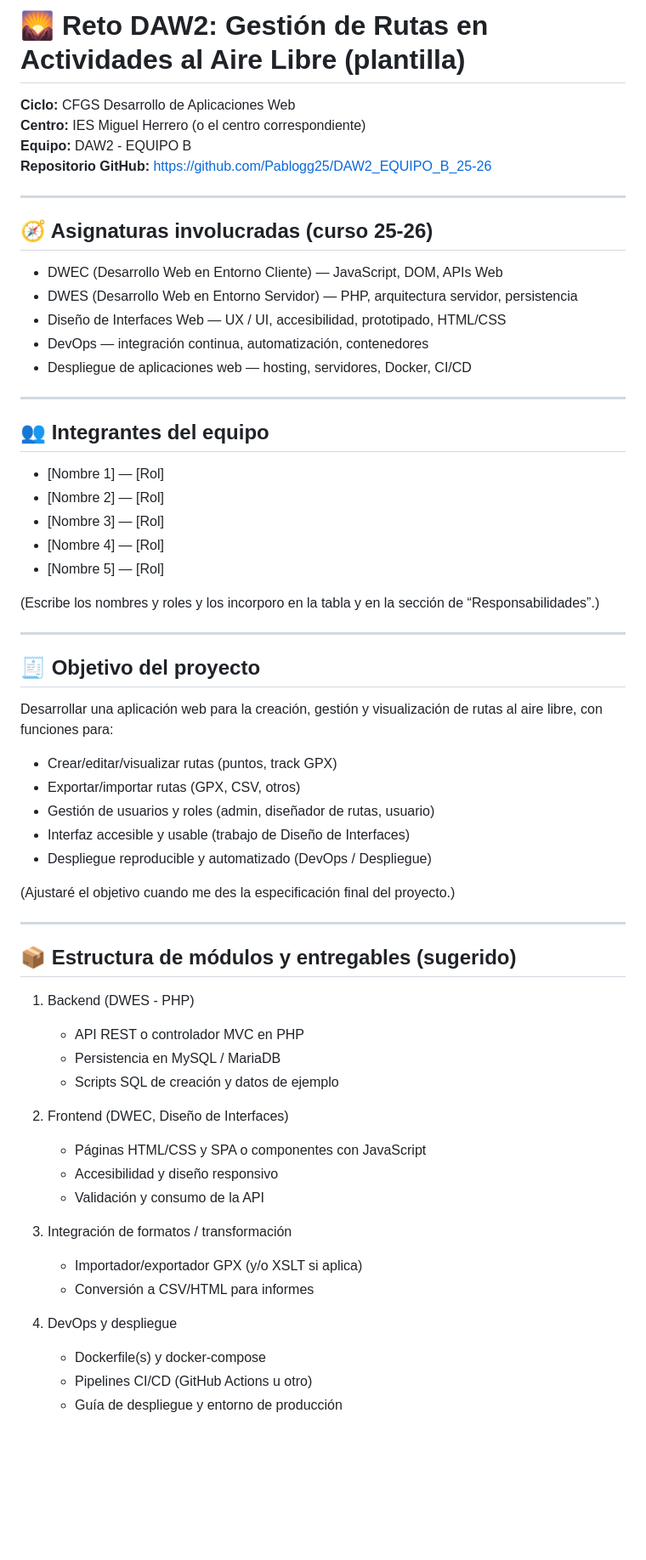
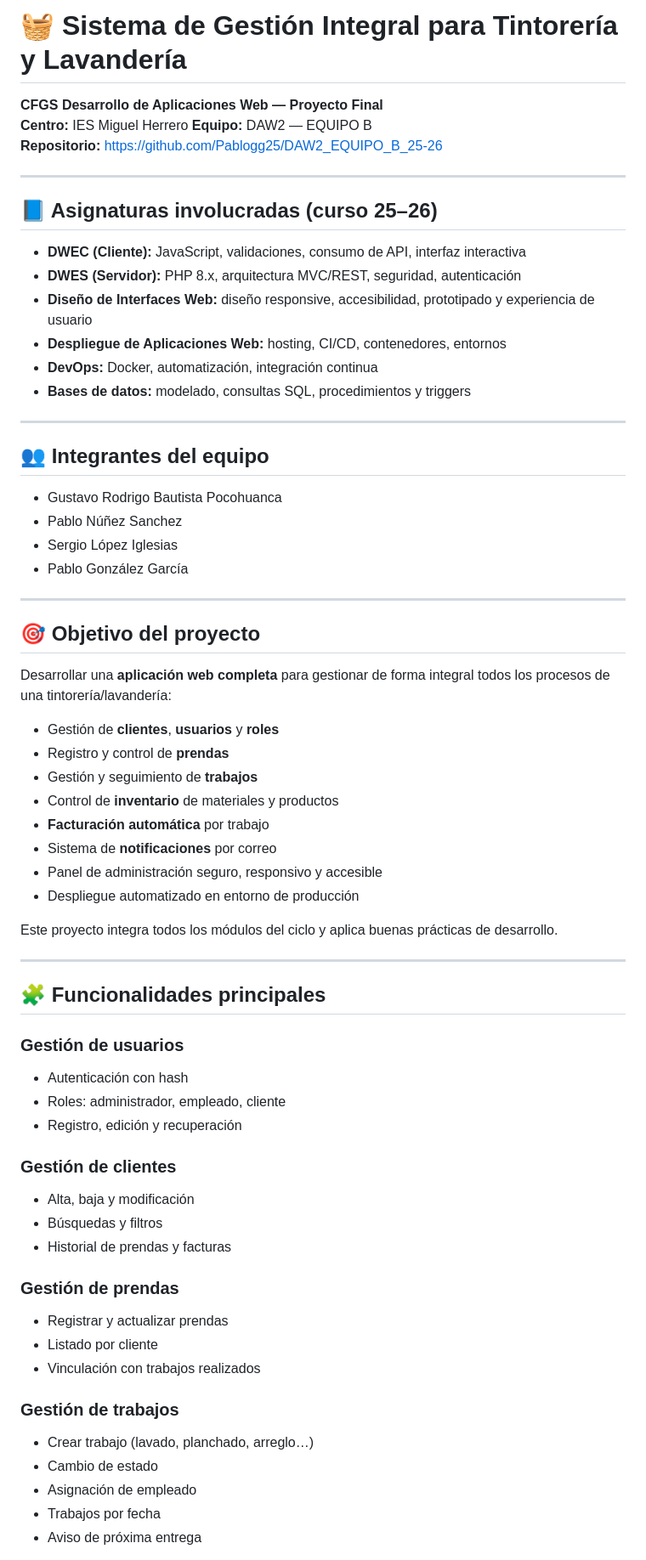
Before and after one commit to Pablogg25/DAW2_EQUIPO_B_25-26, a Markdown page: README.md, the part around one of its changes. Shown at 85% size. GitHub-like rendering; blank space fills up the shorter version.

Commit message:
Actualizacion README.md

```diff
--- a/README.md
+++ b/README.md
@@ -1,70 +1,74 @@
-# 🌄 Reto DAW2: Gestión de Rutas en Actividades al Aire Libre (plantilla)
+# 🧺 Sistema de Gestión Integral para Tintorería y Lavandería
 
-**Ciclo:** CFGS Desarrollo de Aplicaciones Web
-**Centro:** IES Miguel Herrero (o el centro correspondiente)
-**Equipo:** DAW2 - EQUIPO B
-**Repositorio GitHub:** https://github.com/Pablogg25/DAW2_EQUIPO_B_25-26
+**CFGS Desarrollo de Aplicaciones Web — Proyecto Final**
+**Centro:** IES Miguel Herrero
+**Equipo:** DAW2 — EQUIPO B
+**Repositorio:** https://github.com/Pablogg25/DAW2_EQUIPO_B_25-26
 
 ---
 
-## 🧭 Asignaturas involucradas (curso 25-26)
+## 📘 Asignaturas involucradas (curso 25–26)
 
-- DWEC (Desarrollo Web en Entorno Cliente) — JavaScript, DOM, APIs Web
-- DWES (Desarrollo Web en Entorno Servidor) — PHP, arquitectura servidor, persistencia
-- Diseño de Interfaces Web — UX / UI, accesibilidad, prototipado, HTML/CSS
-- DevOps — integración continua, automatización, contenedores
-- Despliegue de aplicaciones web — hosting, servidores, Docker, CI/CD
+- **DWEC (Cliente):** JavaScript, validaciones, consumo de API, interfaz interactiva
+- **DWES (Servidor):** PHP 8.x, arquitectura MVC/REST, seguridad, autenticación
+- **Diseño de Interfaces Web:** diseño responsive, accesibilidad, prototipado y experiencia de usuario
+- **Despliegue de Aplicaciones Web:** hosting, CI/CD, contenedores, entornos
+- **DevOps:** Docker, automatización, integración continua
+- **Bases de datos:** modelado, consultas SQL, procedimientos y triggers
 
 ---
 
 ## 👥 Integrantes del equipo
 
-- [Nombre 1] — [Rol]
-- [Nombre 2] — [Rol]
-- [Nombre 3] — [Rol]
-- [Nombre 4] — [Rol]
-- [Nombre 5] — [Rol]
-
-(Escribe los nombres y roles y los incorporo en la tabla y en la sección de “Responsabilidades”.)
+- Gustavo Rodrigo Bautista Pocohuanca
+- Pablo Núñez Sanchez
+- Sergio López Iglesias
+- Pablo González García
 
 ---
 
-## 🧾 Objetivo del proyecto
+## 🎯 Objetivo del proyecto
 
-Desarrollar una aplicación web para la creación, gestión y visualización de rutas al aire libre, con funciones para:
+Desarrollar una **aplicación web completa** para gestionar de forma integral todos los procesos de una tintorería/lavandería:
 
-- Crear/editar/visualizar rutas (puntos, track GPX)
-- Exportar/importar rutas (GPX, CSV, otros)
-- Gestión de usuarios y roles (admin, diseñador de rutas, usuario)
-- Interfaz accesible y usable (trabajo de Diseño de Interfaces)
-- Despliegue reproducible y automatizado (DevOps / Despliegue)
+- Gestión de **clientes**, **usuarios** y **roles**
+- Registro y control de **prendas**
+- Gestión y seguimiento de **trabajos**
+- Control de **inventario** de materiales y productos
+- **Facturación automática** por trabajo
+- Sistema de **notificaciones** por correo
+- Panel de administración seguro, responsivo y accesible
+- Despliegue automatizado en entorno de producción
 
-(Ajustaré el objetivo cuando me des la especificación final del proyecto.)
+Este proyecto integra todos los módulos del ciclo y aplica buenas prácticas de desarrollo.
 
 ---
 
-## 📦 Estructura de módulos y entregables (sugerido)
+## 🧩 Funcionalidades principales
 
-1. Backend (DWES - PHP)
+### Gestión de usuarios
 
-   - API REST o controlador MVC en PHP
-   - Persistencia en MySQL / MariaDB
-   - Scripts SQL de creación y datos de ejemplo
+- Autenticación con hash
+- Roles: administrador, empleado, cliente
+- Registro, edición y recuperación
 
-2. Frontend (DWEC, Diseño de Interfaces)
+### Gestión de clientes
 
-   - Páginas HTML/CSS y SPA o componentes con JavaScript
-   - Accesibilidad y diseño responsivo
-   - Validación y consumo de la API
+- Alta, baja y modificación
+- Búsquedas y filtros
+- Historial de prendas y facturas
 
-3. Integración de formatos / transformación
+### Gestión de prendas
 
-   - Importador/exportador GPX (y/o XSLT si aplica)
-   - Conversión a CSV/HTML para informes
+- Registrar y actualizar prendas
+- Listado por cliente
+- Vinculación con trabajos realizados
 
-4. DevOps y despliegue
+### Gestión de trabajos
 
-   - Dockerfile(s) y docker-compose
-   - Pipelines CI/CD (GitHub Actions u otro)
-   - Guía de despliegue y entorno de producción
+- Crear trabajo (lavado, planchado, arreglo…)
+- Cambio de estado
+- Asignación de empleado
+- Trabajos por fecha
+- Aviso de próxima entrega
 
```
Also changed, not shown: other parts of README.md (+76 -38 lines).
